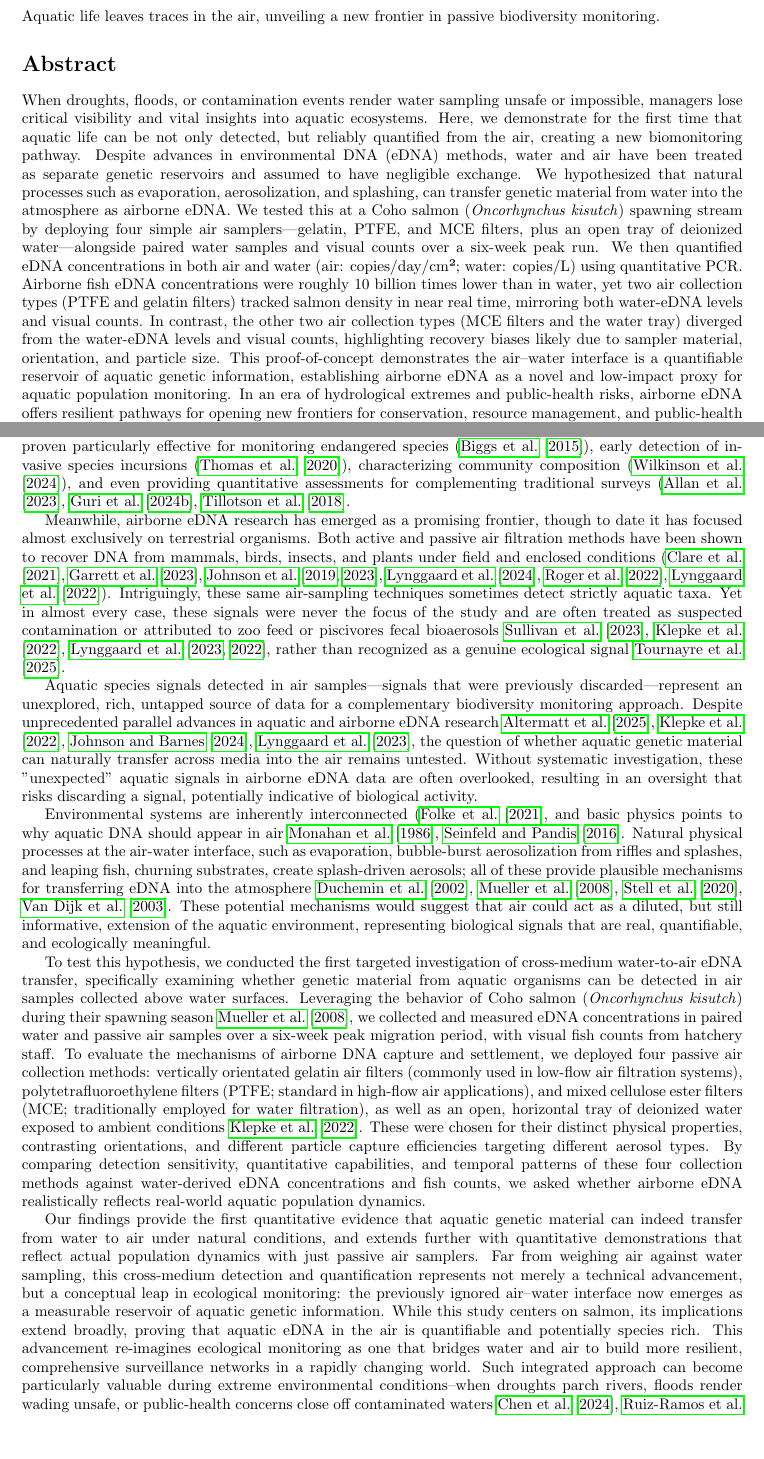
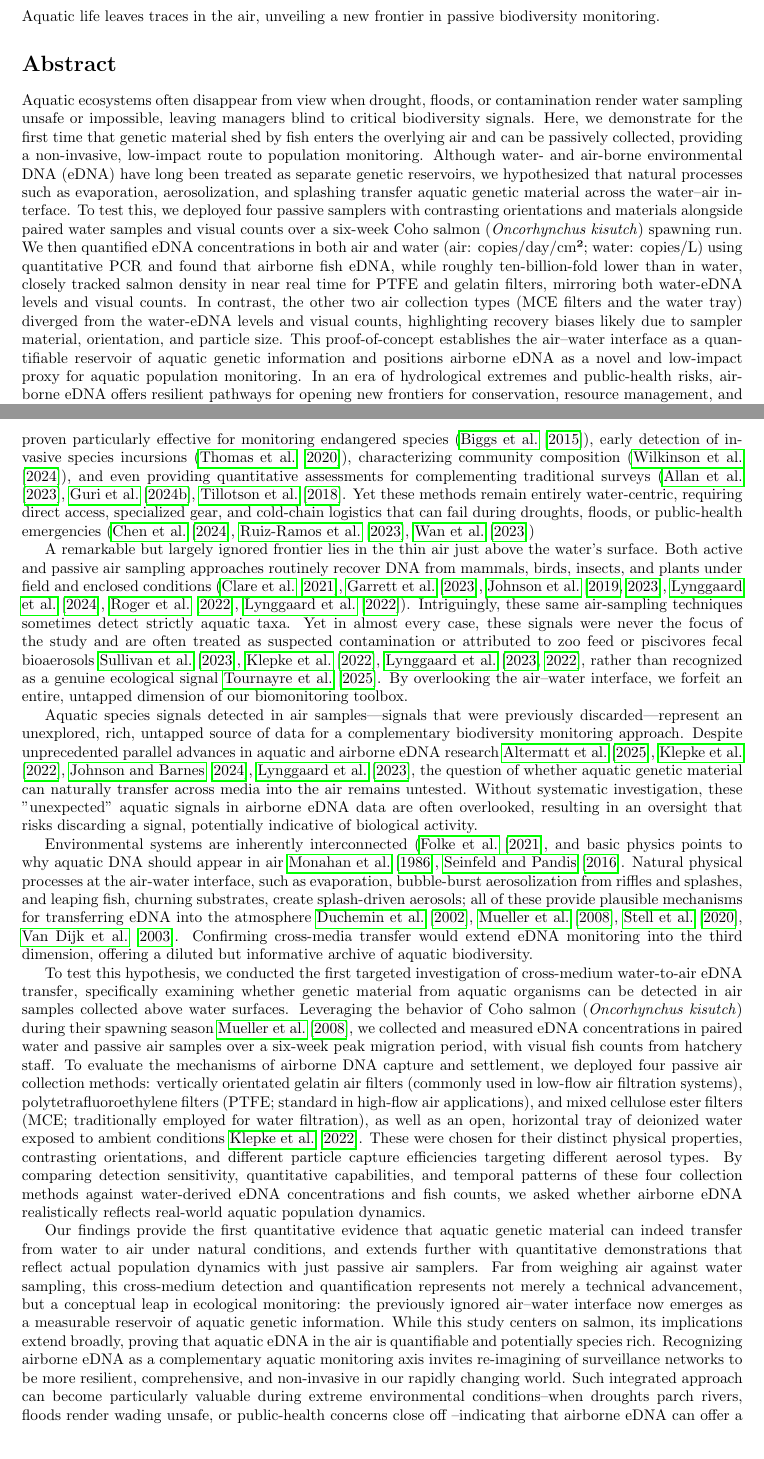
Before and after one commit to gledguri/Air-eDNA-quant, a LaTeX document (main_v2.tex): two parts of pages 1 and 2 of 19, joined at a grey line, cut so that both start at the same text. Compiled offline with pdfLaTeX.

Commit message:
Updates from Overleaf

```diff
--- a/main_v2.tex
+++ b/main_v2.tex
@@ -39,22 +39,22 @@ Ryan P. Kelly$^1$}
 Aquatic life leaves traces in the air, unveiling a new frontier in passive biodiversity monitoring.
 
 \section*{Abstract}
-When droughts, floods, or contamination events render water sampling unsafe or impossible, managers lose critical visibility and vital insights into aquatic ecosystems. Here, we demonstrate for the first time that aquatic life can be not only detected, but reliably quantified from the air, creating a new biomonitoring pathway. Despite advances in environmental DNA (eDNA) methods, water and air have been treated as separate genetic reservoirs and assumed to have negligible exchange. We hypothesized that natural processes such as evaporation, aerosolization, and splashing, can transfer genetic material from water into the atmosphere as airborne eDNA. We tested this at a Coho salmon (\textit{Oncorhynchus kisutch}) spawning stream by deploying four simple air samplers—gelatin, PTFE, and MCE filters, plus an open tray of deionized water—alongside paired water samples and visual counts over a six-week peak run. We then quantified eDNA concentrations in both air and water  (air: copies/day/cm²; water: copies/L) using quantitative PCR. Airborne fish eDNA concentrations were roughly 10 billion times lower than in water, yet two air collection types (PTFE and gelatin filters) tracked salmon density in near real time, mirroring both water-eDNA levels and visual counts. In contrast, the other two air collection types (MCE filters and the water tray) diverged from the water-eDNA levels and visual counts, highlighting recovery biases likely due to sampler material, orientation, and particle size. This proof-of-concept demonstrates the air–water interface is a quantifiable reservoir of aquatic genetic information, establishing airborne eDNA as a novel and low-impact proxy for aquatic population monitoring. In an era of hydrological extremes and public-health risks, airborne eDNA offers resilient pathways for opening new frontiers for conservation, resource management, and public-health protection.
+Aquatic ecosystems often disappear from view when drought, floods, or contamination render water sampling unsafe or impossible, leaving managers blind to critical biodiversity signals.  Here, we demonstrate for the first time that genetic material shed by fish enters the overlying air and can be passively collected, providing a non-invasive, low-impact route to population monitoring. Although water- and air-borne environmental DNA (eDNA) have long been treated as separate genetic reservoirs, we hypothesized that natural processes such as evaporation, aerosolization, and splashing transfer aquatic genetic material across the water–air interface. To test this, we deployed four passive samplers with contrasting orientations and materials alongside paired water samples and visual counts over a six-week Coho salmon (\textit{Oncorhynchus kisutch}) spawning run. We then quantified eDNA concentrations in both air and water  (air: copies/day/cm²; water: copies/L) using quantitative PCR and found that airborne fish eDNA, while roughly ten-billion-fold lower than in water, closely tracked salmon density in near real time for PTFE and gelatin filters, mirroring both water-eDNA levels and visual counts. In contrast, the other two air collection types (MCE filters and the water tray) diverged from the water-eDNA levels and visual counts, highlighting recovery biases likely due to sampler material, orientation, and particle size. This proof-of-concept establishes the air–water interface as a quantifiable reservoir of aquatic genetic information and positions airborne eDNA as a novel and low-impact proxy for aquatic population monitoring. In an era of hydrological extremes and public-health risks, airborne eDNA offers resilient pathways for opening new frontiers for conservation, resource management, and public-health protection.
 
 \textbf{Keywords}: environmental DNA, Air eDNA, Passive Air Filtration, Aquatic Biomonitoring, Aerosolization, Evaporation, Non-invasive Sampling, Quantitative eDNA Analysis, Salmon, Environmental Genomics
 
 \section{Introduction}
-Monitoring aquatic life is fundamental to understanding ecosystem health, guiding conservation efforts, and managing valuable natural resources (\cite{dudgeon2006,reid2019}. Over the past decade, environmental DNA (eDNA) has upended our paradigm for biodiversity assessment by detecting and quantifying organisms through the genetic material they shed into their surroundings. Water-based eDNA surveys have proven particularly effective for monitoring endangered species (\cite{biggs2015}), early detection of invasive species incursions (\cite{thomas2020}), characterizing community composition (\cite{wilkinson2024}), and even providing quantitative assessments for complementing traditional surveys (\cite{allan2023,guri2024a,tillotson2018}.
+Monitoring aquatic life is fundamental to understanding ecosystem health, guiding conservation efforts, and managing valuable natural resources (\cite{dudgeon2006,reid2019}. Over the past decade, environmental DNA (eDNA) has upended our paradigm for biodiversity assessment by detecting and quantifying organisms through the genetic material they shed into their surroundings. Water-based eDNA surveys have proven particularly effective for monitoring endangered species (\cite{biggs2015}), early detection of invasive species incursions (\cite{thomas2020}), characterizing community composition (\cite{wilkinson2024}), and even providing quantitative assessments for complementing traditional surveys (\cite{allan2023,guri2024a,tillotson2018}. Yet these methods remain entirely water-centric, requiring direct access, specialized gear, and cold-chain logistics that can fail during droughts, floods, or public-health emergencies (\cite{chen2024, ruiz-ramos2023, wan2023})
 
-Meanwhile, airborne eDNA research has emerged as a promising frontier, though to date it has focused almost exclusively on terrestrial organisms. Both active and passive air filtration methods have been shown to recover DNA from mammals, birds, insects, and plants under field and enclosed conditions (\cite{clare2021, garrett2023, johnson2019, johnson2023, lynggaard2024, roger2022, lynggaard2022}). Intriguingly, these same air-sampling techniques sometimes detect strictly aquatic taxa. Yet in almost every case, these signals were never the focus of the study and are often treated as suspected contamination or attributed to zoo feed or piscivores fecal bioaerosols \cite{sullivan2023, klepke2022, lynggaard2023, lynggaard2022}, rather than recognized as a genuine ecological signal \cite{tournayre2025}.
+A remarkable but largely ignored frontier lies in the thin air just above the water’s surface. Both active and passive air sampling approaches routinely recover DNA from mammals, birds, insects, and plants under field and enclosed conditions (\cite{clare2021, garrett2023, johnson2019, johnson2023, lynggaard2024, roger2022, lynggaard2022}). Intriguingly, these same air-sampling techniques sometimes detect strictly aquatic taxa. Yet in almost every case, these signals were never the focus of the study and are often treated as suspected contamination or attributed to zoo feed or piscivores fecal bioaerosols \cite{sullivan2023, klepke2022, lynggaard2023, lynggaard2022}, rather than recognized as a genuine ecological signal \cite{tournayre2025}. By overlooking the air–water interface, we forfeit an entire, untapped dimension of our biomonitoring toolbox.
 
 Aquatic species signals detected in air samples—signals that were previously discarded—represent an unexplored, rich, untapped source of data for a complementary biodiversity monitoring approach. Despite unprecedented parallel advances in aquatic and airborne eDNA research \cite{altermatt2025, klepke2022, johnson2024, lynggaard2023}, the question of whether aquatic genetic material can naturally transfer across media into the air remains untested. Without systematic investigation, these "unexpected" aquatic signals in airborne eDNA data are often overlooked, resulting in an oversight that risks discarding a signal, potentially indicative of biological activity.
 
-Environmental systems are inherently interconnected (\cite{folke2021}, and basic physics points to why aquatic DNA should appear in air \cite{monahan1986, seinfeld2016}. Natural physical processes at the air-water interface, such as evaporation, bubble-burst aerosolization from riffles and splashes, and leaping fish, churning substrates, create splash-driven aerosols; all of these provide plausible mechanisms for transferring eDNA into the atmosphere \cite{duchemin2002, mueller2008, stell2020, vandijk2003}. These potential mechanisms would suggest that air could act as a diluted, but still informative, extension of the aquatic environment, representing biological signals that are real, quantifiable, and ecologically meaningful.
+Environmental systems are inherently interconnected (\cite{folke2021}, and basic physics points to why aquatic DNA should appear in air \cite{monahan1986, seinfeld2016}. Natural physical processes at the air-water interface, such as evaporation, bubble-burst aerosolization from riffles and splashes, and leaping fish, churning substrates, create splash-driven aerosols; all of these provide plausible mechanisms for transferring eDNA into the atmosphere \cite{duchemin2002, mueller2008, stell2020, vandijk2003}. Confirming cross-media transfer would extend eDNA monitoring into the third dimension, offering a diluted but informative archive of aquatic biodiversity.
 
 To test this hypothesis, we conducted the first targeted investigation of cross-medium water-to-air eDNA transfer, specifically examining whether genetic material from aquatic organisms can be detected in air samples collected above water surfaces. Leveraging the behavior of Coho salmon (\textit{Oncorhynchus kisutch}) during their spawning season \cite{mueller2008}, we collected and measured eDNA concentrations in paired water and passive air samples over a six-week peak migration period, with visual fish counts from hatchery staff. To evaluate the mechanisms of airborne DNA capture and settlement, we deployed four passive air collection methods: vertically orientated gelatin air filters (commonly used in low-flow air filtration systems), polytetrafluoroethylene filters (PTFE; standard in high-flow air applications), and mixed cellulose ester filters (MCE; traditionally employed for water filtration), as well as an open, horizontal tray of deionized water exposed to ambient conditions \cite{klepke2022}. These were chosen for their distinct physical properties, contrasting orientations, and different particle capture efficiencies targeting different aerosol types. By comparing detection sensitivity, quantitative capabilities, and temporal patterns of these four collection methods against water-derived eDNA concentrations and fish counts, we asked whether airborne eDNA realistically reflects real-world aquatic population dynamics.
 
-Our findings provide the first quantitative evidence that aquatic genetic material can indeed transfer from water to air under natural conditions, and extends further with quantitative demonstrations that reflect actual population dynamics with just passive air samplers. Far from weighing air against water sampling, this cross-medium detection and quantification represents not merely a technical advancement, but a conceptual leap in ecological monitoring: the previously ignored air–water interface now emerges as a measurable reservoir of aquatic genetic information. While this study centers on salmon, its implications extend broadly, proving that aquatic eDNA in the air is quantifiable and potentially species rich. This advancement re-imagines ecological monitoring as one that bridges water and air to build more resilient, comprehensive surveillance networks in a rapidly changing world. Such integrated approach can become particularly valuable during extreme environmental conditions--when droughts parch rivers, floods render wading unsafe, or public-health concerns close off contaminated waters \cite{chen2024, ruiz-ramos2023, wan2023}--indicating that airborne eDNA can offer a complementary pathway for capturing aquatic genetic signals.
+Our findings provide the first quantitative evidence that aquatic genetic material can indeed transfer from water to air under natural conditions, and extends further with quantitative demonstrations that reflect actual population dynamics with just passive air samplers. Far from weighing air against water sampling, this cross-medium detection and quantification represents not merely a technical advancement, but a conceptual leap in ecological monitoring: the previously ignored air–water interface now emerges as a measurable reservoir of aquatic genetic information. While this study centers on salmon, its implications extend broadly, proving that aquatic eDNA in the air is quantifiable and potentially species rich. Recognizing airborne eDNA as a complementary aquatic monitoring axis invites re-imagining of surveillance networks to be more resilient, comprehensive, and non-invasive in our rapidly changing world. Such integrated approach can become particularly valuable during extreme environmental conditions--when droughts parch rivers, floods render wading unsafe, or public-health concerns close off --indicating that airborne eDNA can offer a complementary pathway for capturing aquatic genetic signals.
 
 
 \begin{figure}[tbhp]
```
Also changed, not shown: main.tex (+4 -3 lines), main_v2.tex (7 more changed lines).
